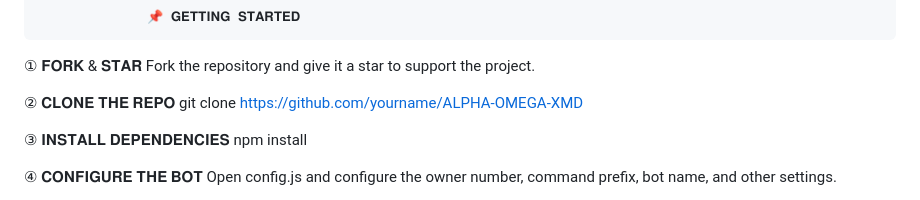
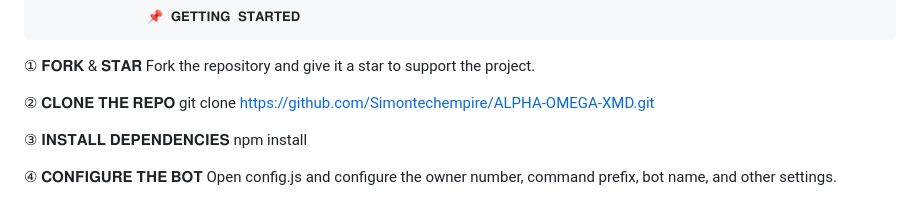
Before and after one commit to Simontechempire/ALPHA-OMEGA-XMD, a Markdown page: README.md, the part around the change. Drawn GitHub-style.

Commit message:
Fix clone URL in README
Updated the clone URL to the correct repository.

```diff
--- a/README.md
+++ b/README.md
@@ -108,7 +108,7 @@ Built with Baileys Multi-Device technology, this bot brings together group manag
 Fork the repository and give it a star to support the project.
 
 ② 𝐂𝐋𝐎𝐍𝐄 𝐓𝐇𝐄 𝐑𝐄𝐏𝐎
-git clone https://github.com/yourname/ALPHA-OMEGA-XMD
+git clone https://github.com/Simontechempire/ALPHA-OMEGA-XMD.git
 
 ③ 𝐈𝐍𝐒𝐓𝐀𝐋𝐋 𝐃𝐄𝐏𝐄𝐍𝐃𝐄𝐍𝐂𝐈𝐄𝐒
 npm install
```
